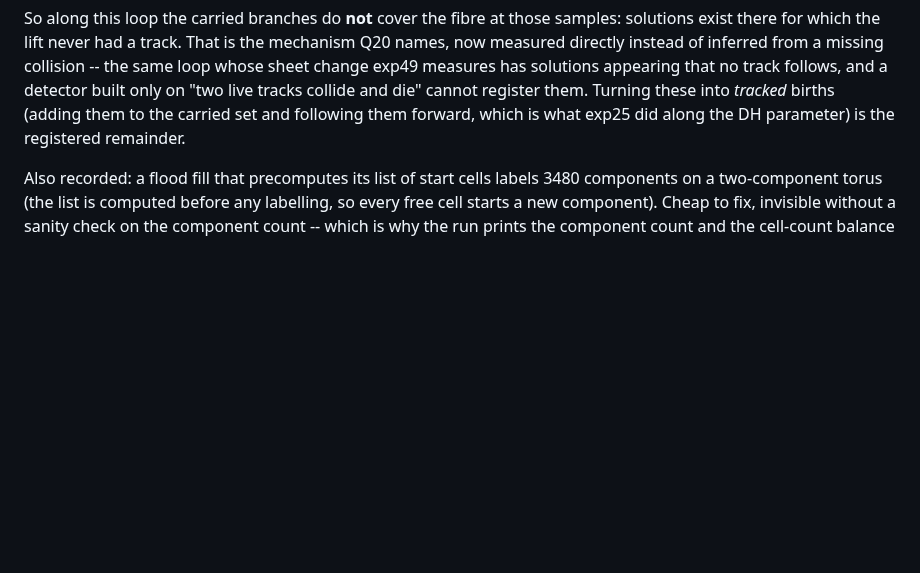
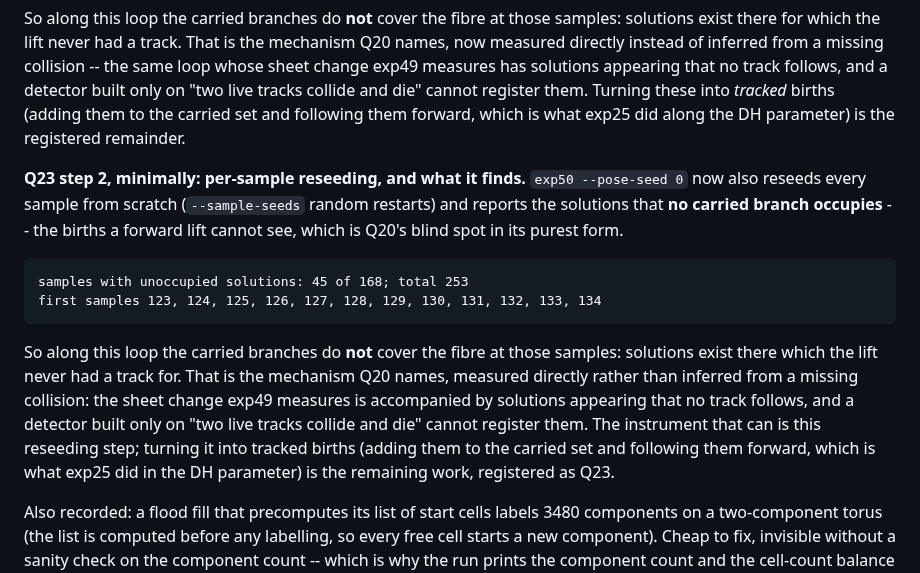
Before and after one commit to yangliangzhu/py_robot_library, a Markdown page: study/NOTES.md, the part around the change. Rendered like a GitHub page; blank space fills up the shorter version.

Commit message:
study: exp50 step 2 in minimal form -- per-sample reseeding measures the solutions no carried branch occupies (Q20's blind spot, directly)
exp50 gains --sample-seeds: every sample is reseeded from scratch and the solutions no live track
occupies are reported. On pose seed 0 the run measures how many samples have such solutions and how
many in total, which is the mechanism Q20 named -- a sheet change accompanied by solutions that no
track follows, invisible to a detector built on live-track collisions. Adding those births to the
carried set and following them forward (what exp25 did for the DH parameter) remains registered.

```diff
--- a/study/NOTES.md
+++ b/study/NOTES.md
@@ -1274,6 +1274,23 @@ solutions appearing that no track follows, and a detector built only on "two liv
 die" cannot register them.  Turning these into *tracked* births (adding them to the carried set and
 following them forward, which is what exp25 did along the DH parameter) is the registered remainder.
 
+
+**Q23 step 2, minimally: per-sample reseeding, and what it finds.**  ``exp50 --pose-seed 0`` now also
+reseeds every sample from scratch (``--sample-seeds`` random restarts) and reports the solutions that
+**no carried branch occupies** -- the births a forward lift cannot see, which is Q20's blind spot in
+its purest form.
+
+    samples with unoccupied solutions: 45 of 168; total 253
+    first samples 123, 124, 125, 126, 127, 128, 129, 130, 131, 132, 133, 134
+
+So along this loop the carried branches do **not** cover the fibre at those samples: solutions exist
+there which the lift never had a track for.  That is the mechanism Q20 names, measured directly
+rather than inferred from a missing collision: the sheet change exp49 measures is accompanied by
+solutions appearing that no track follows, and a detector built only on "two live tracks collide and
+die" cannot register them.  The instrument that can is this reseeding step; turning it into tracked
+births (adding them to the carried set and following them forward, which is what exp25 did in the DH
+parameter) is the remaining work, registered as Q23.
+
 Also recorded: a flood fill that precomputes its list of start cells labels 3480 components on a
 two-component torus (the list is computed before any labelling, so every free cell starts a new
 component). Cheap to fix, invisible without a sanity check on the component count -- which is why
```
